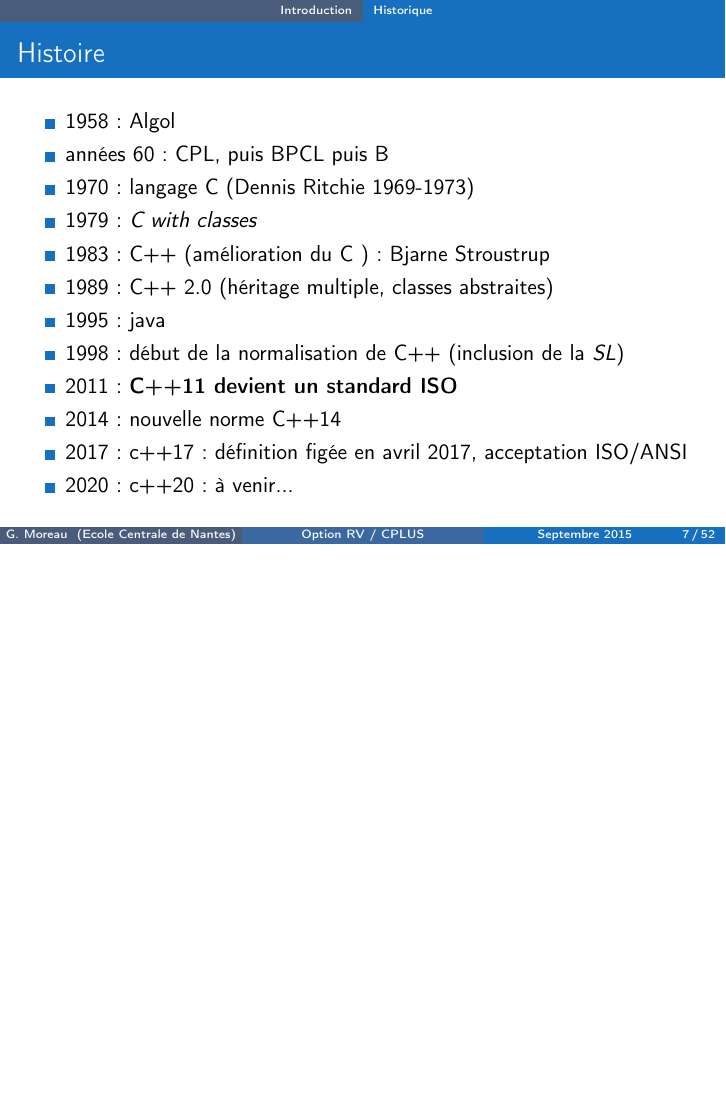
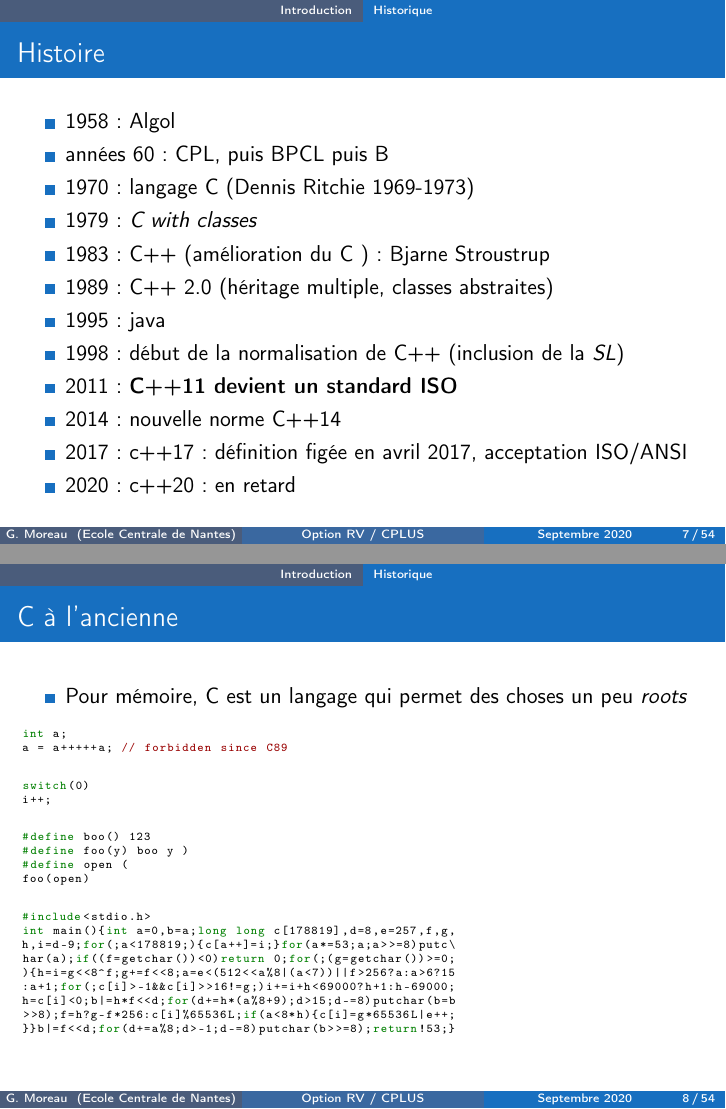
Before and after one commit to guillaumemoreau/cpp-course, LaTeX slides (CM1.tex, which reads introduction.tex): page 7 of 56 before the commit and pages 7 and 12 of 62 after it, the two joined at a grey line, the shorter picture padded with empty space. Compiled offline with pdfLaTeX.

Commit message:
petites corrections rentree 2020

```diff
--- a/CM1.tex
+++ b/CM1.tex
@@ -85,7 +85,7 @@
 }
 
 \date % (optional)
-{Septembre 2015}
+{Septembre 2020}
 
 \subject{Cours Programmation C++}
 
--- a/introduction.tex
+++ b/introduction.tex
@@ -26,8 +26,44 @@
 \item 2011 : \textbf{C++11 devient un standard ISO}
 \item 2014 : nouvelle norme C++14
 \item 2017 : c++17 : définition figée en avril 2017, acceptation ISO/ANSI
-\item 2020 : c++20 : à venir...
+\item 2020 : c++20 : en retard
 \end{itemize}
+\end{frame}
+
+\begin{frame}[fragile]
+   \frametitle{C à l'ancienne}
+   \begin{itemize}
+      \item Pour mémoire, C est un langage qui permet des choses un peu \emph{roots}
+   \end{itemize}
+   \pause
+   \begin{lstlisting}
+      int a;
+      a = a+++++a; // forbidden since C89
+   \end{lstlisting}
+   \pause
+   \begin{lstlisting}
+      switch(0)
+      i++;
+   \end{lstlisting}
+   \pause
+   \begin{lstlisting}
+      #define boo() 123
+      #define foo(y) boo y )
+      #define open (
+      foo(open)
+   \end{lstlisting}
+   \pause
+   \begin{lstlisting}
+      #include<stdio.h>
+      int main(){int a=0,b=a;long long c[178819],d=8,e=257,f,g,
+      h,i=d-9;for(;a<178819;){c[a++]=i;}for(a*=53;a;a>>=8)putc\
+      har(a);if((f=getchar())<0)return 0;for(;(g=getchar())>=0;
+      ){h=i=g<<8^f;g+=f<<8;a=e<(512<<a%8|(a<7))||f>256?a:a>6?15
+      :a+1;for(;c[i]>-1&&c[i]>>16!=g;)i+=i+h<69000?h+1:h-69000;
+      h=c[i]<0;b|=h*f<<d;for(d+=h*(a%8+9);d>15;d-=8)putchar(b=b
+      >>8);f=h?g-f*256:c[i]%65536L;if(a<8*h){c[i]=g*65536L|e++;
+      }}b|=f<<d;for(d+=a%8;d>-1;d-=8)putchar(b>>=8);return!53;}
+   \end{lstlisting}
 \end{frame}
 
 \subsection{Organisation du cours}
```
Also changed, not shown: makefile.tex (+3 -1 lines), poly.tex (+1 -1 lines), rappels.tex (+1 -1 lines), introduction.tex (14 more changed lines).
